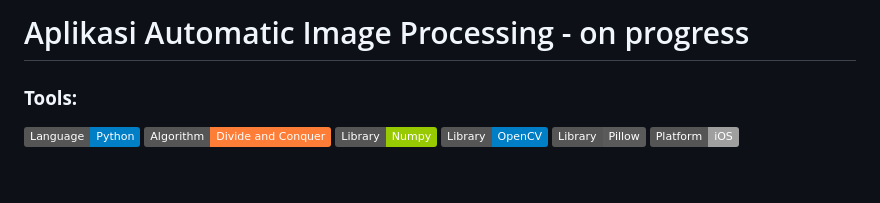
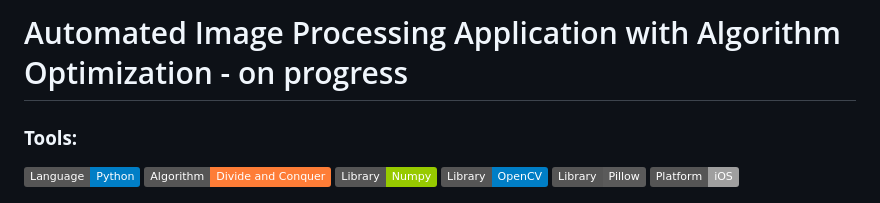
Before and after one commit to sionpardosi/Automated-Image-Processing-Application-with-Algorithm-Optimization, a Markdown page: README.md, the part around the change. Drawn GitHub-style; badges without logos; blank space fills up the shorter version.

```diff
--- a/README.md
+++ b/README.md
@@ -1,4 +1,4 @@
-# Aplikasi Automatic Image Processing - on progress
+# Automated Image Processing Application with Algorithm Optimization - on progress
 
 ### <summary><strong>Tools:</strong></summary>
 <p>
```
